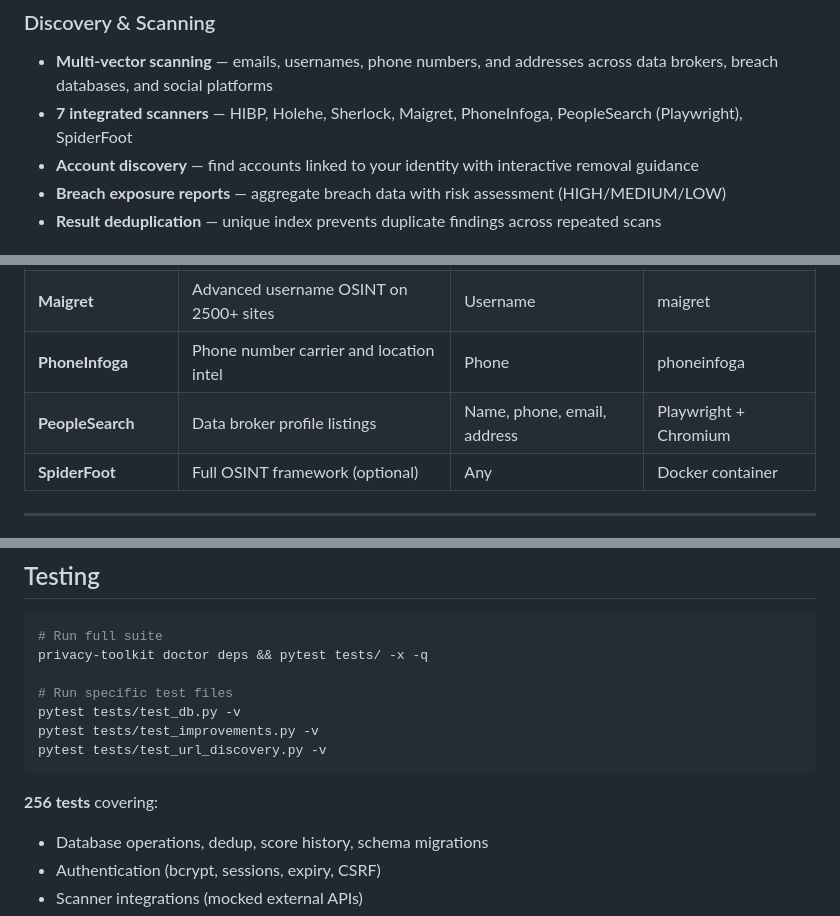
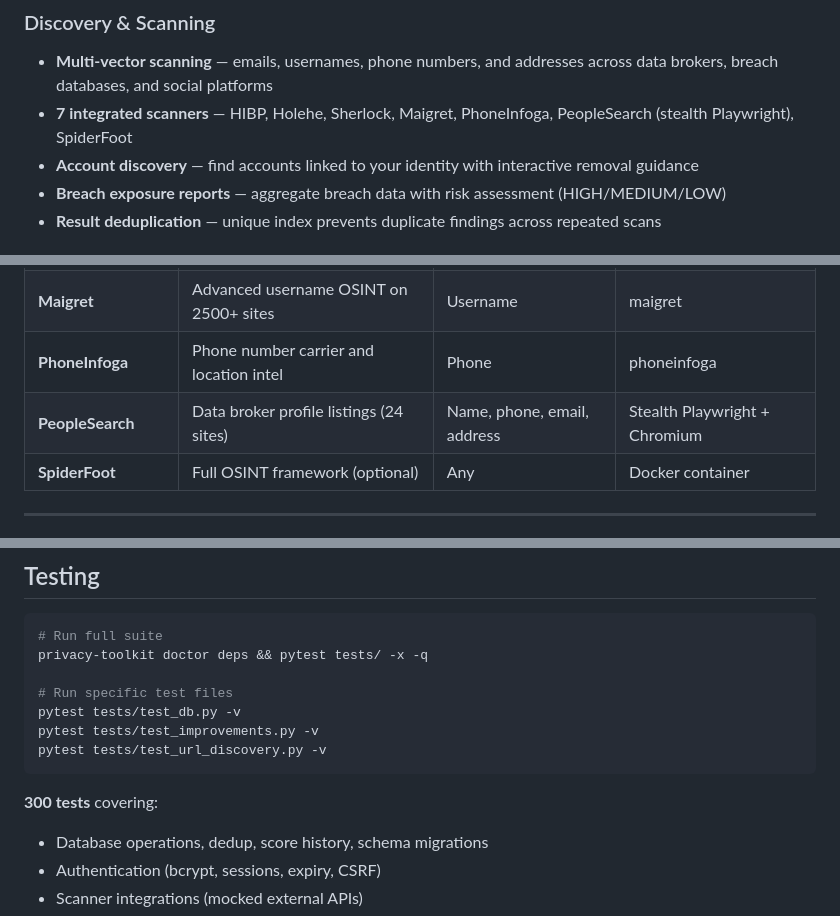
Before and after one commit to Thebul500/privacy-toolkit, a Markdown page: README.md, 3 parts joined by grey strips. Rendered like a GitHub page.

````diff
--- a/README.md
+++ b/README.md
@@ -34,7 +34,7 @@ Privacy Toolkit gives you the same capabilities as paid services like DeleteMe (
 
 ### Discovery & Scanning
 - **Multi-vector scanning** — emails, usernames, phone numbers, and addresses across data brokers, breach databases, and social platforms
-- **7 integrated scanners** — HIBP, Holehe, Sherlock, Maigret, PhoneInfoga, PeopleSearch (Playwright), SpiderFoot
+- **7 integrated scanners** — HIBP, Holehe, Sherlock, Maigret, PhoneInfoga, PeopleSearch (stealth Playwright), SpiderFoot
 - **Account discovery** — find accounts linked to your identity with interactive removal guidance
 - **Breach exposure reports** — aggregate breach data with risk assessment (HIGH/MEDIUM/LOW)
 - **Result deduplication** — unique index prevents duplicate findings across repeated scans
@@ -164,7 +164,7 @@ privacy-toolkit report -p myname
 | **Sherlock** | Username presence on 300+ sites | Username | sherlock-project |
 | **Maigret** | Advanced username OSINT on 2500+ sites | Username | maigret |
 | **PhoneInfoga** | Phone number carrier and location intel | Phone | phoneinfoga |
-| **PeopleSearch** | Data broker profile listings | Name, phone, email, address | Playwright + Chromium |
+| **PeopleSearch** | Data broker profile listings (24 sites) | Name, phone, email, address | Stealth Playwright + Chromium |
 | **SpiderFoot** | Full OSINT framework (optional) | Any | Docker container |
 
 ---
@@ -529,7 +529,7 @@ pytest tests/test_improvements.py -v
 pytest tests/test_url_discovery.py -v
 ```
 
-**256 tests** covering:
+**300 tests** covering:
 - Database operations, dedup, score history, schema migrations
 - Authentication (bcrypt, sessions, expiry, CSRF)
 - Scanner integrations (mocked external APIs)
````
Also changed, not shown: other parts of README.md (+9 -9 lines).
